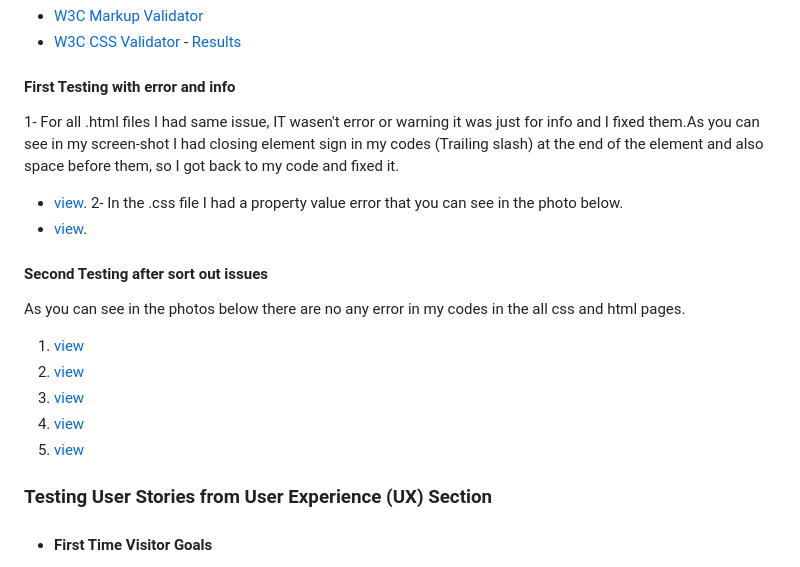
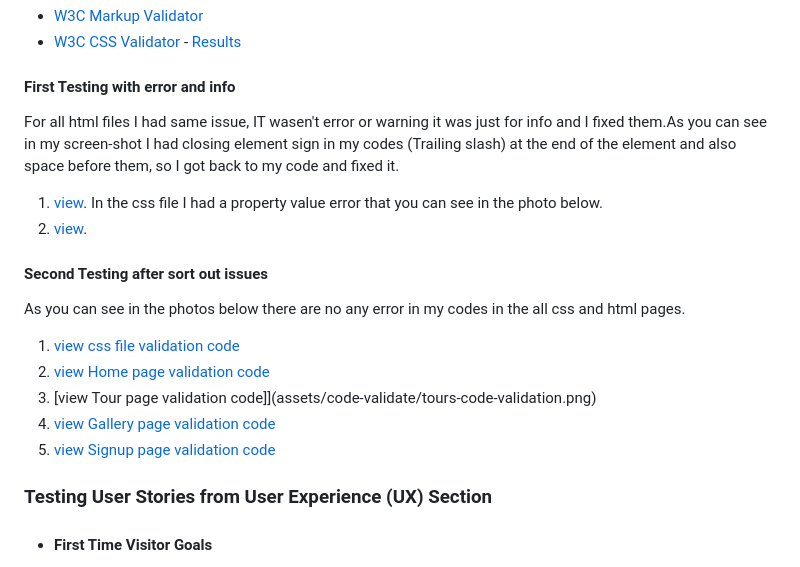
Before and after one commit to Naviid24/project-1, a Markdown page: README.md, the part around the change. Rendered like a GitHub page.

```diff
--- a/README.md
+++ b/README.md
@@ -120,19 +120,19 @@ The W3C Markup Validator and W3C CSS Validator Services were used to validate ev
 
 #### First Testing with error and info
 
-1- For all .html files I had same issue, IT wasen't error or warning it was just for info and I fixed them.As you can see in my screen-shot I had closing element sign in my codes (Trailing slash) at the end of the element and also space before them, so I got back to my code and fixed it.
- -   [view](assets/code-validate/validate-code-checking.png).
-2- In the .css file I had a property value error that you can see in the photo below.
- -   [view](assets/code-validate/css-validation-error.png).
+ For all html files I had same issue, IT wasen't error or warning it was just for info and I fixed them.As you can see in my screen-shot I had closing element sign in my codes (Trailing slash) at the end of the element and also space before them, so I got back to my code and fixed it.
+1. [view](assets/code-validate/validate-code-checking.png).
+In the css file I had a property value error that you can see in the photo below.
+1. [view](assets/code-validate/css-validation-error.png).
 
 #### Second Testing after sort out issues
 
  As you can see in the photos below there are no any error in my codes in the all css and html pages.
-1. [view](assets/code-validate/css-code-validation.png)
-2. [view](assets/code-validate/css-code-validation.png)
-3. [view](assets/code-validate/tours-code-validation.png)
-4. [view](assets/code-validate/gallery-code-validation.png)
-5. [view](assets/code-validate/signup-code-validation.png)
+1. [view css file validation code](assets/code-validate/css-code-validation.png)
+2. [view Home page validation code](assets/code-validation-screenshots/index-code-validation.png)
+3. [view Tour page validation code]](assets/code-validate/tours-code-validation.png)
+4. [view Gallery page validation code](assets/code-validate/gallery-code-validation.png)
+5. [view Signup page validation code](assets/code-validate/signup-code-validation.png)
 
 
 ### Testing User Stories from User Experience (UX) Section
```
